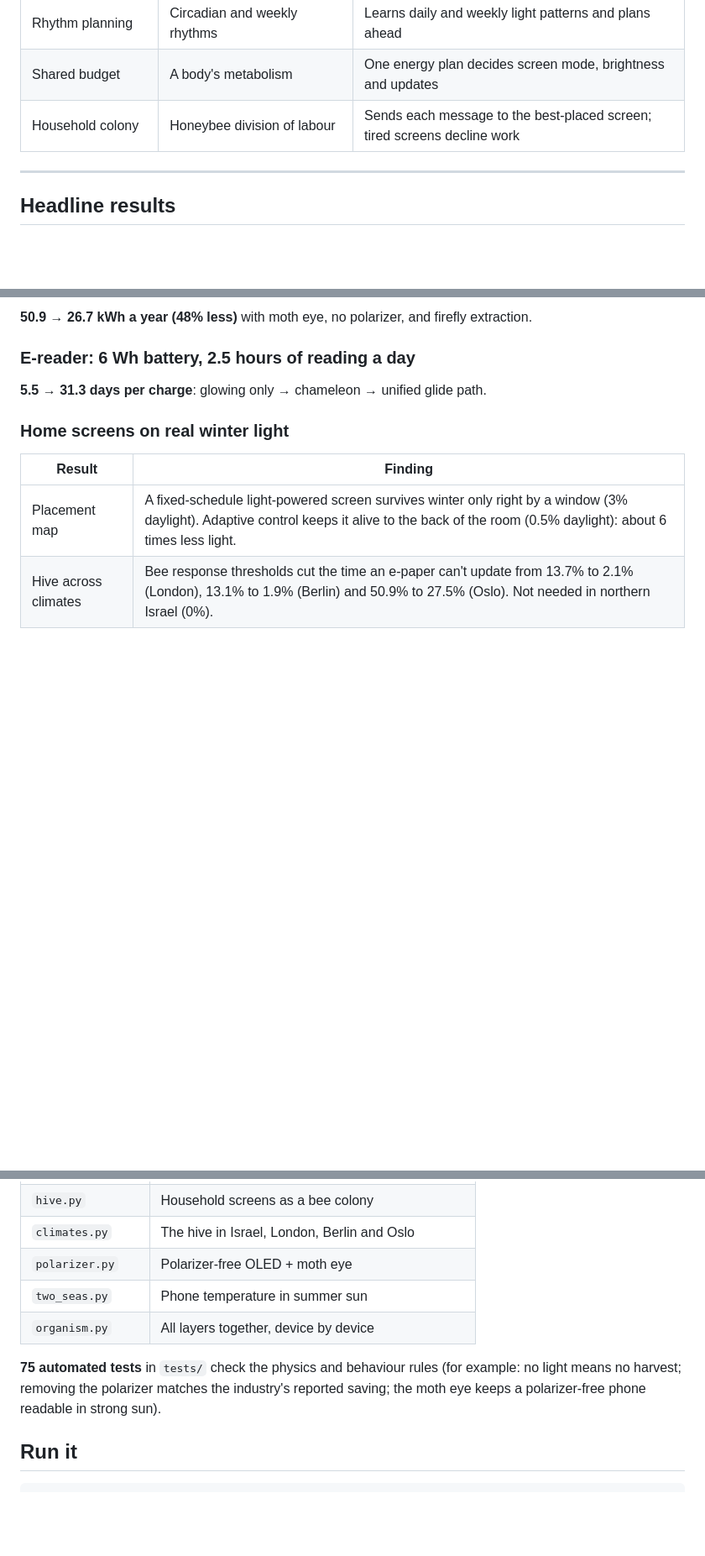
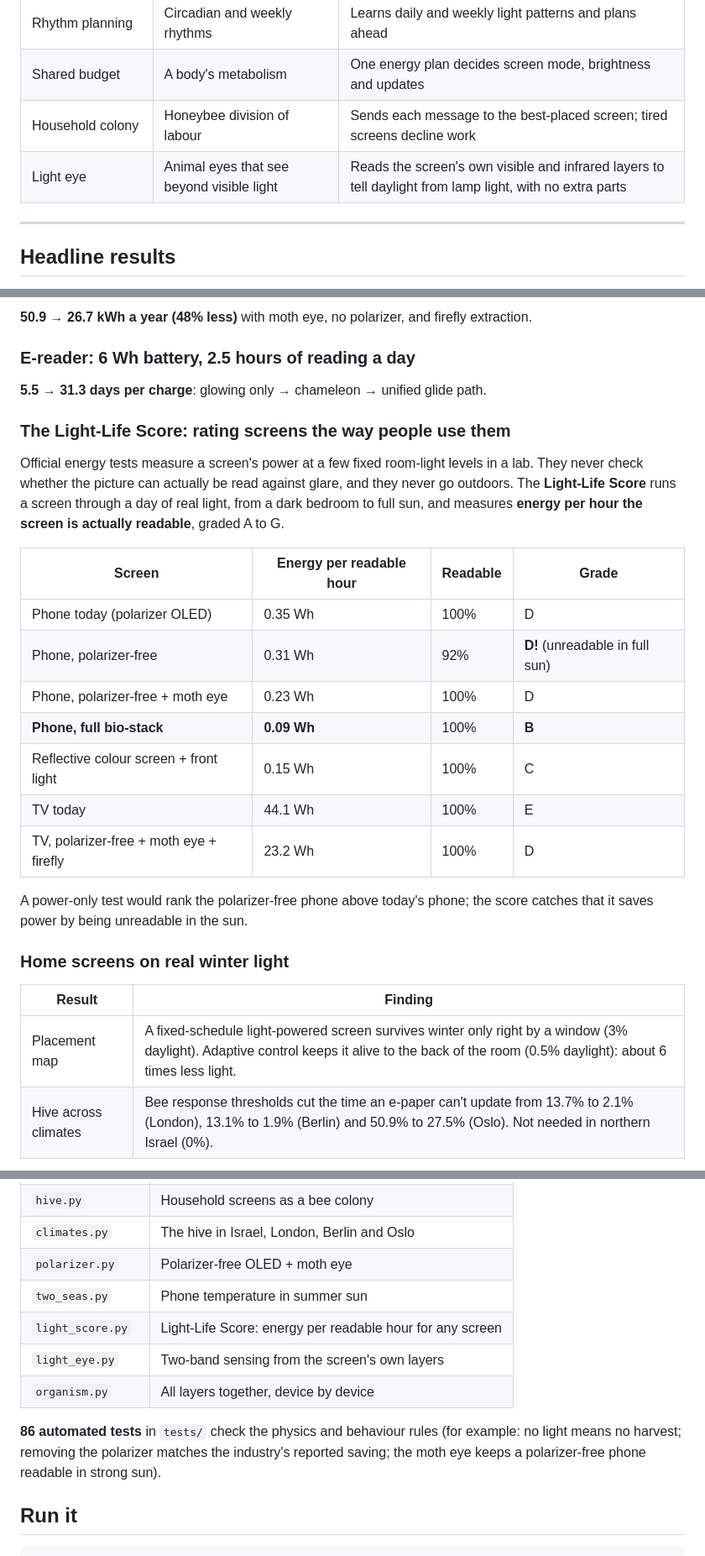
Before and after one commit to shehab6157-design/bio-inspired-solar-screen, a Markdown page: README.md, 3 parts joined by grey strips. Shown at 84% size. Drawn GitHub-style; blank space fills up the shorter version.

Commit message:
Light-Life Score and light eye to README

```diff
--- a/README.md
+++ b/README.md
@@ -28,6 +28,7 @@ The question it answers: **which nature-inspired ideas actually save energy or k
 | Rhythm planning | Circadian and weekly rhythms | Learns daily and weekly light patterns and plans ahead |
 | Shared budget | A body's metabolism | One energy plan decides screen mode, brightness and updates |
 | Household colony | Honeybee division of labour | Sends each message to the best-placed screen; tired screens decline work |
+| Light eye | Animal eyes that see beyond visible light | Reads the screen's own visible and infrared layers to tell daylight from lamp light, with no extra parts |
 
 ---
 
@@ -59,6 +60,22 @@ These come from `src/organism.py`, which stacks the layers one at a time on a re
 ### E-reader: 6 Wh battery, 2.5 hours of reading a day
 
 **5.5 → 31.3 days per charge**: glowing only → chameleon → unified glide path.
+
+### The Light-Life Score: rating screens the way people use them
+
+Official energy tests measure a screen's power at a few fixed room-light levels in a lab. They never check whether the picture can actually be read against glare, and they never go outdoors. The **Light-Life Score** runs a screen through a day of real light, from a dark bedroom to full sun, and measures **energy per hour the screen is actually readable**, graded A to G.
+
+| Screen | Energy per readable hour | Readable | Grade |
+|---|---|---|---|
+| Phone today (polarizer OLED) | 0.35 Wh | 100% | D |
+| Phone, polarizer-free | 0.31 Wh | 92% | **D!** (unreadable in full sun) |
+| Phone, polarizer-free + moth eye | 0.23 Wh | 100% | D |
+| **Phone, full bio-stack** | **0.09 Wh** | 100% | **B** |
+| Reflective colour screen + front light | 0.15 Wh | 100% | C |
+| TV today | 44.1 Wh | 100% | E |
+| TV, polarizer-free + moth eye + firefly | 23.2 Wh | 100% | D |
+
+A power-only test would rank the polarizer-free phone above today's phone; the score catches that it saves power by being unreadable in the sun.
 
 ### Home screens on real winter light
 
@@ -157,9 +184,11 @@ This is a design and analysis tool, not a claim to have invented the individual
 | `climates.py` | The hive in Israel, London, Berlin and Oslo |
 | `polarizer.py` | Polarizer-free OLED + moth eye |
 | `two_seas.py` | Phone temperature in summer sun |
+| `light_score.py` | Light-Life Score: energy per readable hour for any screen |
+| `light_eye.py` | Two-band sensing from the screen's own layers |
 | `organism.py` | All layers together, device by device |
 
-**75 automated tests** in `tests/` check the physics and behaviour rules (for example: no light means no harvest; removing the polarizer matches the industry's reported saving; the moth eye keeps a polarizer-free phone readable in strong sun).
+**86 automated tests** in `tests/` check the physics and behaviour rules (for example: no light means no harvest; removing the polarizer matches the industry's reported saving; the moth eye keeps a polarizer-free phone readable in strong sun).
 
 ## Run it
 
```
Also changed, not shown: other parts of README.md (+11 -0 lines).
